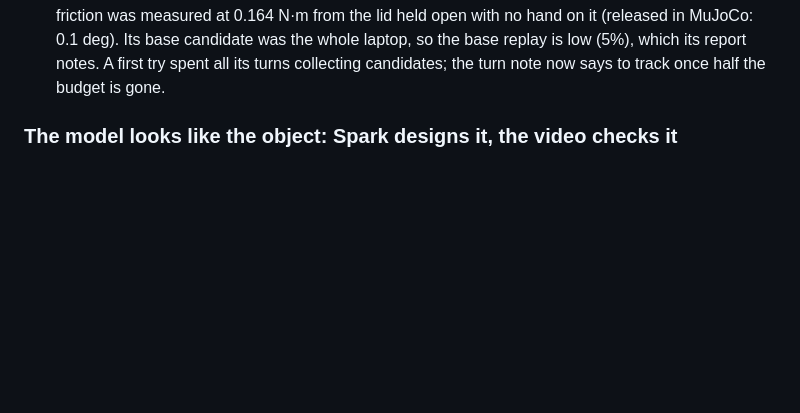
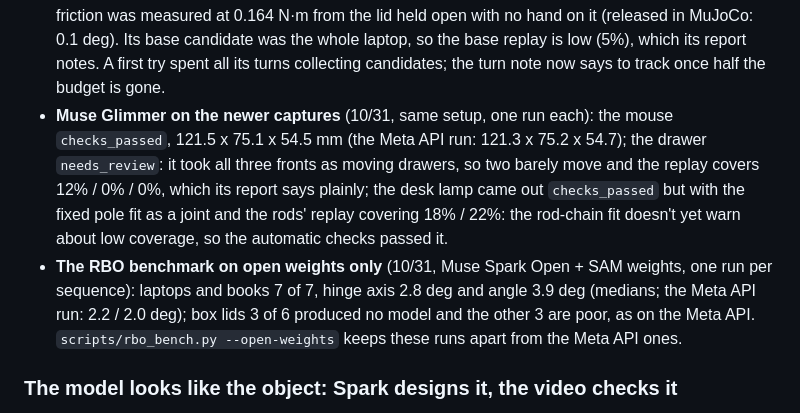
Before and after one commit to SungHyunC/video2urdf, a Markdown page: README.md, the part around the change. GitHub-like rendering; blank space fills up the shorter version.

Commit message:
README: RBO on open weights only, Glimmer on the newer captures (including where the checks missed), SAM 3D rejected on the laptop and drawer
Co-Authored-By: Claude Opus 5.5 <noreply@anthropic.com>
Claude-Session: https://claude.ai/code/session_01G1sGHxozTsCqmS7N3h3a3L

```diff
--- a/README.md
+++ b/README.md
@@ -241,6 +241,16 @@ taken modulo 360 deg. Per-sequence results: `scripts/rbo_bench.py` writes `data/
   no hand on it (released in MuJoCo: 0.1 deg). Its base candidate was the whole laptop, so the
   base replay is low (5%), which its report notes. A first try spent all its turns collecting
   candidates; the turn note now says to track once half the budget is gone.
+- **Muse Glimmer on the newer captures** (10/31, same setup, one run each): the mouse
+  `checks_passed`, 121.5 x 75.1 x 54.5 mm (the Meta API run: 121.3 x 75.2 x 54.7); the drawer
+  `needs_review`: it took all three fronts as moving drawers, so two barely move and the replay
+  covers 12% / 0% / 0%, which its report says plainly; the desk lamp came out `checks_passed` but
+  with the fixed pole fit as a joint and the rods' replay covering 18% / 22%: the rod-chain fit
+  doesn't yet warn about low coverage, so the automatic checks passed it.
+- **The RBO benchmark on open weights only** (10/31, Muse Spark Open + SAM weights, one run per
+  sequence): laptops and books 7 of 7, hinge axis 2.8 deg and angle 3.9 deg (medians; the Meta
+  API run: 2.2 / 2.0 deg); box lids 3 of 6 produced no model and the other 3 are poor, as on the
+  Meta API. `scripts/rbo_bench.py --open-weights` keeps these runs apart from the Meta API ones.
 
 ### The model looks like the object: Spark designs it, the video checks it
 
```
Also changed, not shown: docs/DETAILS.md (+4 -0 lines).
